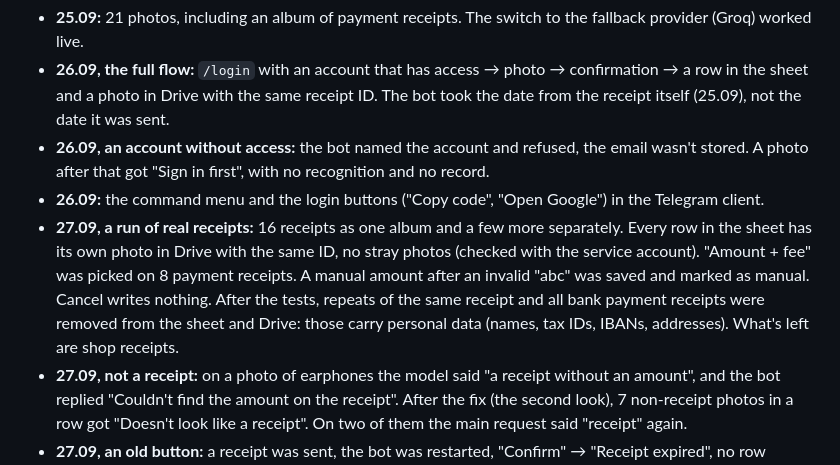
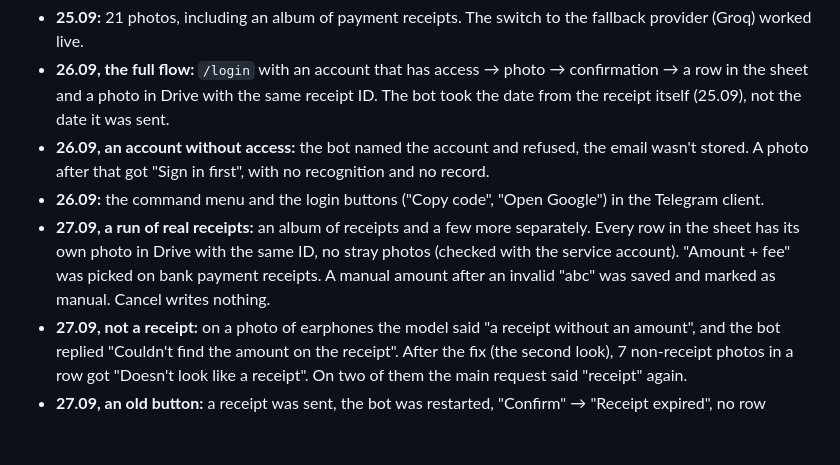
Before and after one commit to Zonda001/receipt-bot, a Markdown page: README.en.md, the part around the change. Drawn GitHub-style; blank space fills up the shorter version.

```diff
--- a/README.en.md
+++ b/README.en.md
@@ -217,11 +217,10 @@ fallback (~80 a day). Only a person catches a wrong digit, so the bot never save
 - **26.09, an account without access:** the bot named the account and refused, the email wasn't stored. A photo after
   that got "Sign in first", with no recognition and no record.
 - **26.09:** the command menu and the login buttons ("Copy code", "Open Google") in the Telegram client.
-- **27.09, a run of real receipts:** 16 receipts as one album and a few more separately. Every row in the sheet has
-  its own photo in Drive with the same ID, no stray photos (checked with the service account). "Amount + fee" was
-  picked on 8 payment receipts. A manual amount after an invalid "abc" was saved and marked as manual. Cancel writes
-  nothing. After the tests, repeats of the same receipt and all bank payment receipts were removed from the sheet
-  and Drive: those carry personal data (names, tax IDs, IBANs, addresses). What's left are shop receipts.
+- **27.09, a run of real receipts:** an album of receipts and a few more separately. Every row in the sheet has its
+  own photo in Drive with the same ID, no stray photos (checked with the service account). "Amount + fee" was picked
+  on bank payment receipts. A manual amount after an invalid "abc" was saved and marked as manual. Cancel writes
+  nothing.
 - **27.09, not a receipt:** on a photo of earphones the model said "a receipt without an amount", and the bot replied
   "Couldn't find the amount on the receipt". After the fix (the second look), 7 non-receipt photos in a row got
   "Doesn't look like a receipt". On two of them the main request said "receipt" again.
```
Also changed, not shown: README.md (+3 -5 lines).
